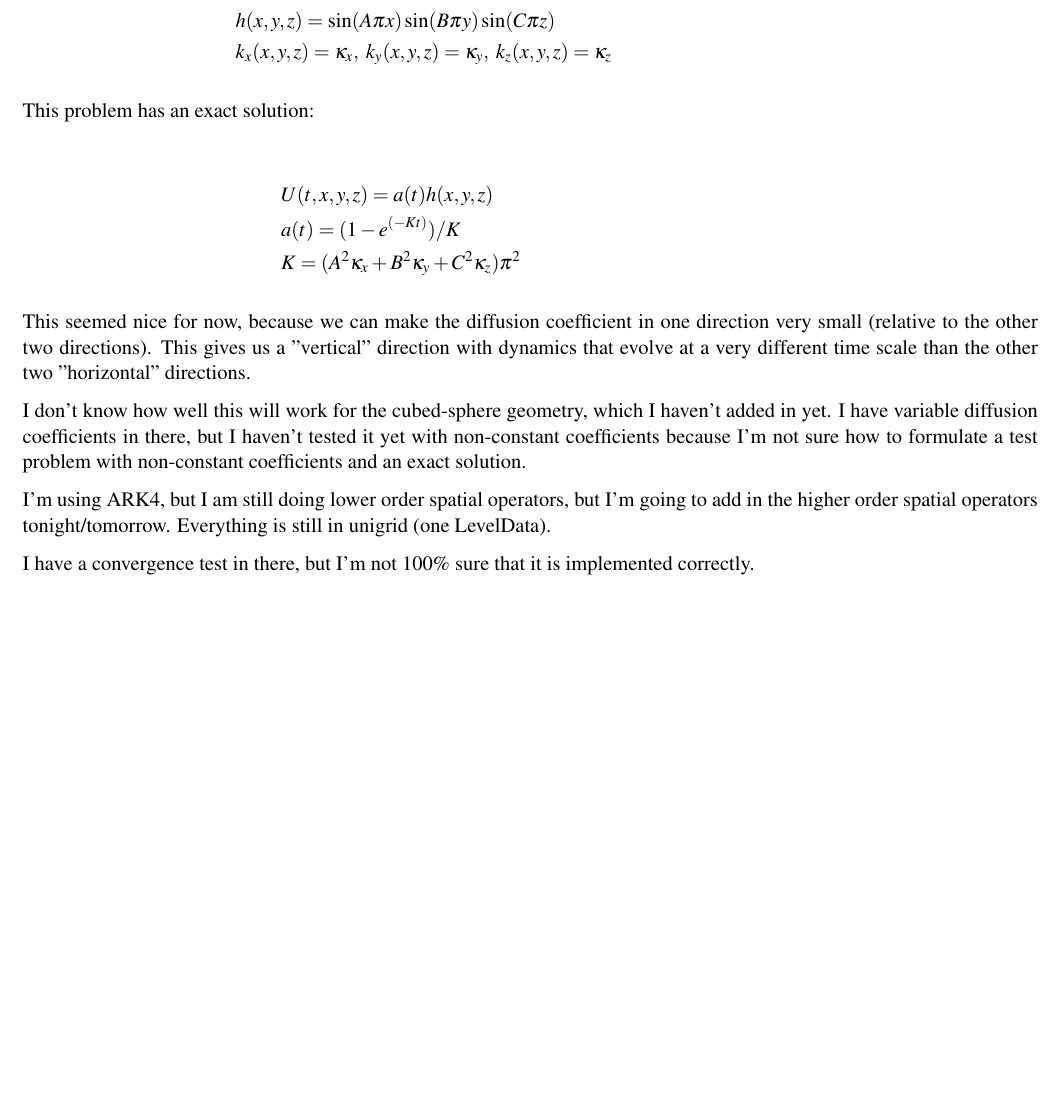
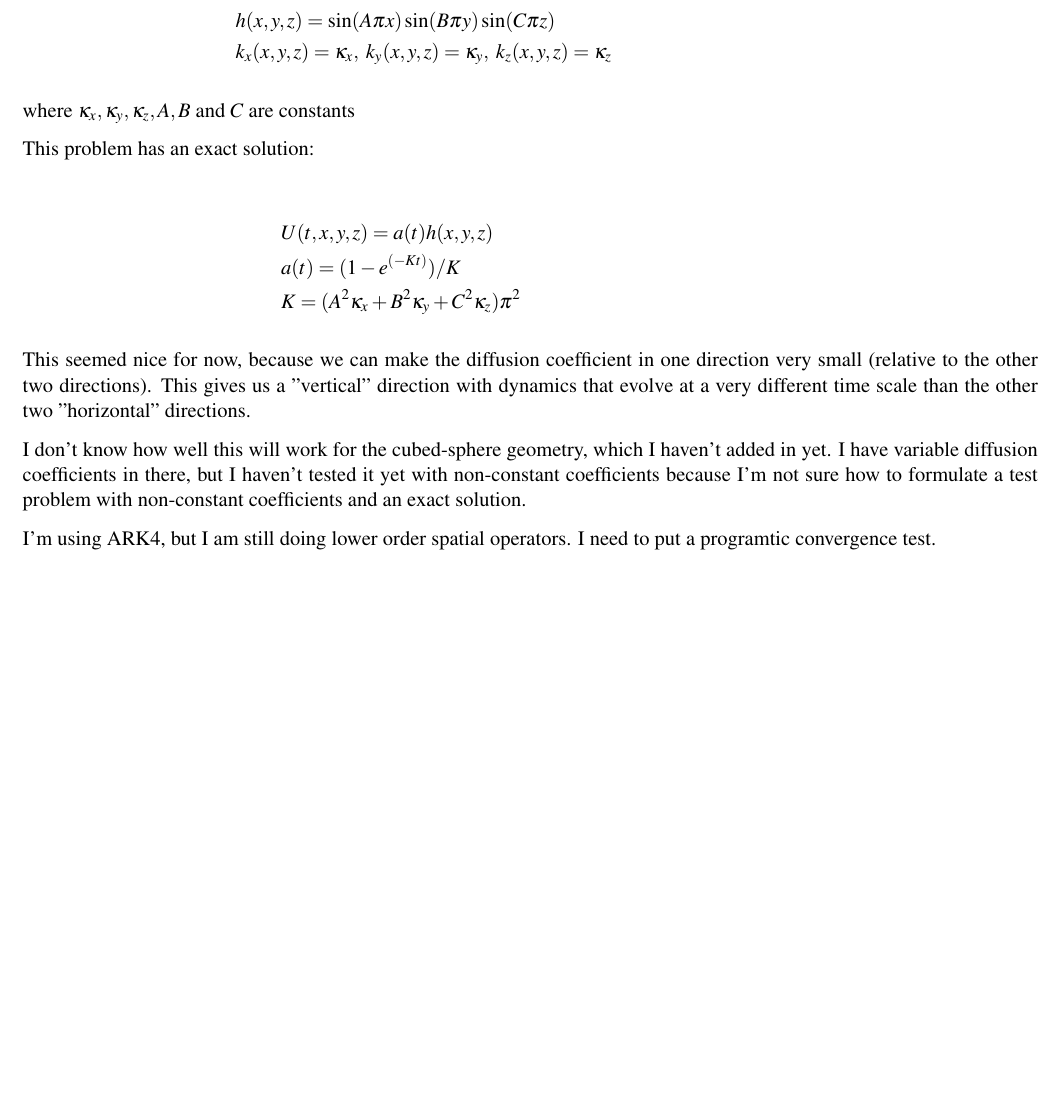
Before and after one commit to brycelelbach/ClimateMiniApp, a LaTeX problem sheet (lib/example/3DHeatEquation/test_problem.tex): part of the page, cut so that both start at the same text. Compiled offline with pdfLaTeX.

Commit message:
Working version.
git-svn-id: https://anag-repo.lbl.gov/svn/IntelCAM/trunk@55 3f8307fa-4a67-4cca-8a16-6d3bb92dd138

```diff
--- a/lib/example/3DHeatEquation/test_problem.tex
+++ b/lib/example/3DHeatEquation/test_problem.tex
@@ -26,6 +26,8 @@ This is what I'm currently using for a test problem:
 &k_x(x,y,z) = \kappa_x, \; k_y(x,y,z) = \kappa_y, \; k_z(x,y,z) = \kappa_z&
 \end{align*}
 
+where $\kappa_x, \kappa_y, \kappa_z, A, B$ and $C$ are constants
+
 This problem has an exact solution:
 
 \begin{align*}
@@ -44,11 +46,7 @@ haven't added in yet. I have variable diffusion coefficients in there, but I hav
 it yet with non-constant coefficients because I'm not sure how to formulate a test
 problem with non-constant coefficients and an exact solution.
 
-I'm using ARK4, but I am still doing lower order spatial operators, but I'm
-going to add in the higher order spatial operators tonight/tomorrow. Everything
-is still in unigrid (one LevelData).
-
-I have a convergence test in there, but I'm not 100\% sure that it is implemented
-correctly.
+I'm using ARK4, but I am still doing lower order spatial operators. I need to
+put a programtic convergence test.
 
 \end{document}
```
Also changed, not shown: 2 other files.
